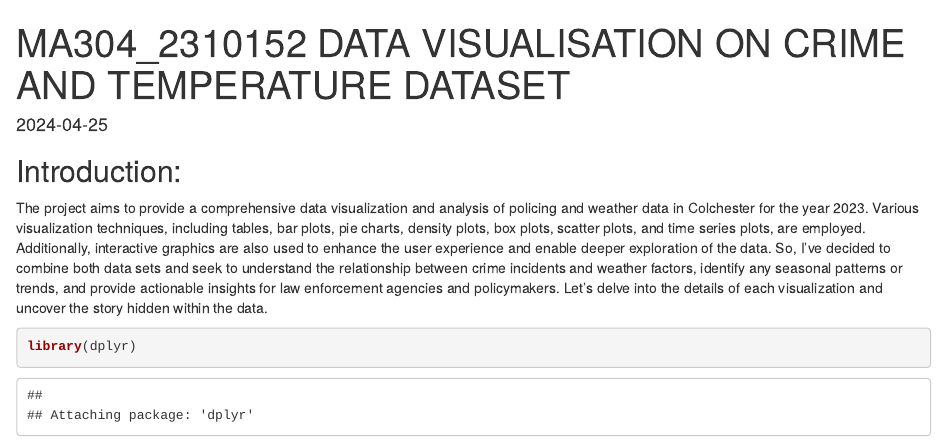
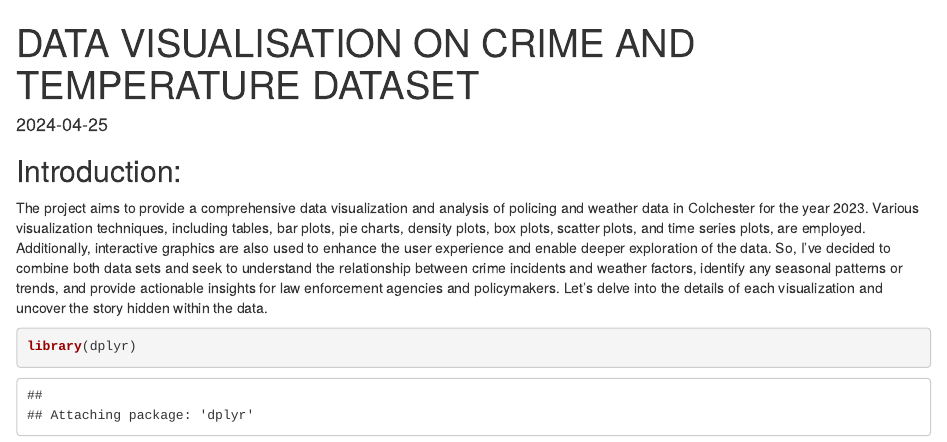
Before and after one commit to Ajeethhh/Data-visualisation-on-crime-and-temperature-dataset, an R Markdown document (Crime.Rmd): the page in a window 1100 px wide, from its top. Rendered offline with R 4.5, knitr and Pandoc, with nearby package versions; some code elsewhere in the file could not run offline; long lines of code are wrapped.

Commit message:
Update Crime.Rmd

```diff
--- a/Crime.Rmd
+++ b/Crime.Rmd
@@ -1,5 +1,5 @@
 ---
-title: "MA304_2310152 DATA VISUALISATION ON CRIME AND TEMPERATURE DATASET"
+title: "DATA VISUALISATION ON CRIME AND TEMPERATURE DATASET"
 output: html_document
 date: "2024-04-25"
 ---
```
